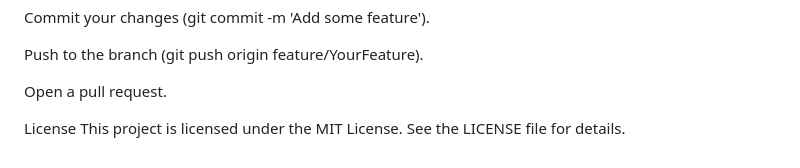
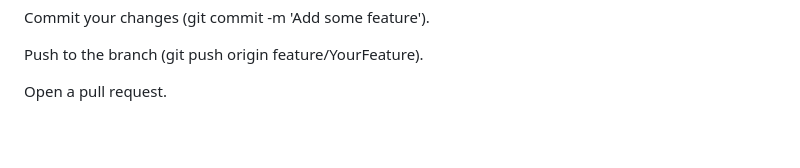
Before and after one commit to adelnr/GermanTutorApp, a Markdown page: README.md, the part around the change. GitHub-like rendering; blank space fills up the shorter version.

```diff
--- a/README.md
+++ b/README.md
@@ -117,6 +117,3 @@ Commit your changes (git commit -m 'Add some feature').
 Push to the branch (git push origin feature/YourFeature).
 
 Open a pull request.
-
-License
-This project is licensed under the MIT License. See the LICENSE file for details.
```
